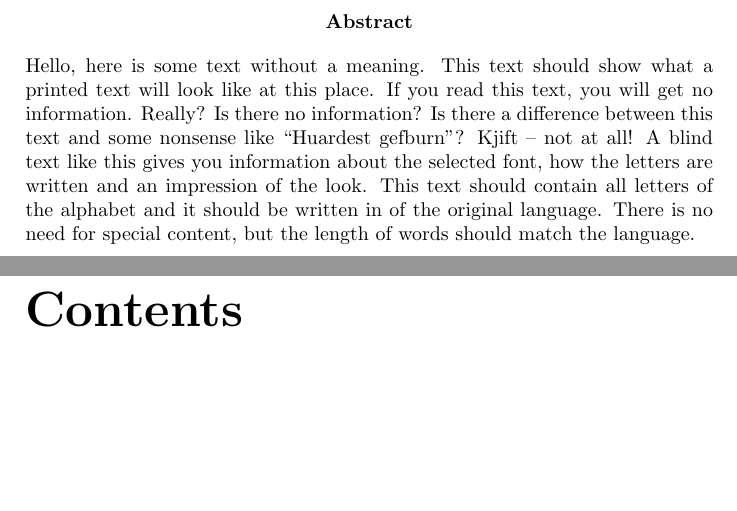
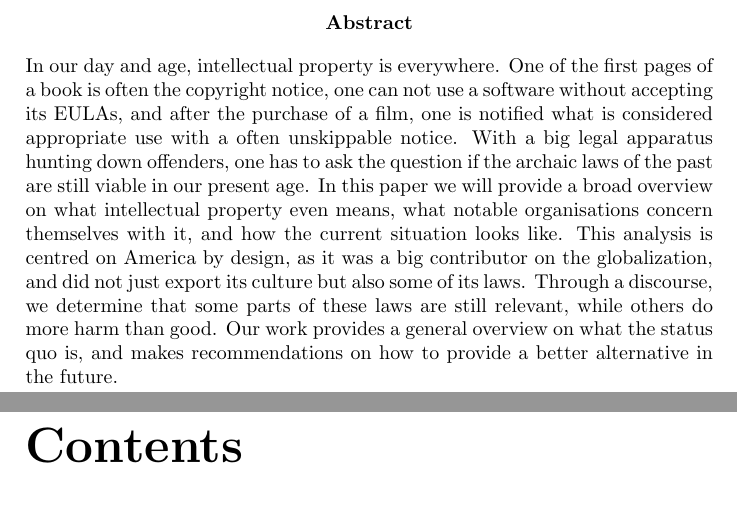
Before and after one commit to KilnOfTheSecondFlame/InfKolThesis, a LaTeX thesis (Thesis.tex): two parts of pages 2 and 3 of 29, joined at a grey line, cut so that both start at the same text, the shorter picture padded with empty space. Compiled offline with pdfLaTeX.

Commit message:
First version of abstract

```diff
--- a/Thesis.tex
+++ b/Thesis.tex
@@ -43,8 +43,8 @@
 \titleAP
 
 \begin{abstract}
-	\blindtext
-	% Pascals writes this
+	In our day and age, intellectual property is everywhere. One of the first pages of a book is often the copyright notice, one can not use a software without accepting its EULAs, and after the purchase of a film, one is notified what is considered appropriate use with a often unskippable notice. With a big legal apparatus hunting down offenders, one has to ask the question if the archaic laws of the past are still viable in our present age. In this paper we will provide a broad overview on what intellectual property even means, what notable organisations concern themselves with it, and how the current situation looks like. This analysis is centred on America by design, as it was a big contributor on the globalization, and did not just export its culture but also some of its laws.
+	Through a discourse, we determine that some parts of these laws are still relevant, while others do more harm than good. Our work provides a general overview on what the status quo is, and makes recommendations on how to provide a better alternative in the future.
 
 \end{abstract}
 \newpage
```
